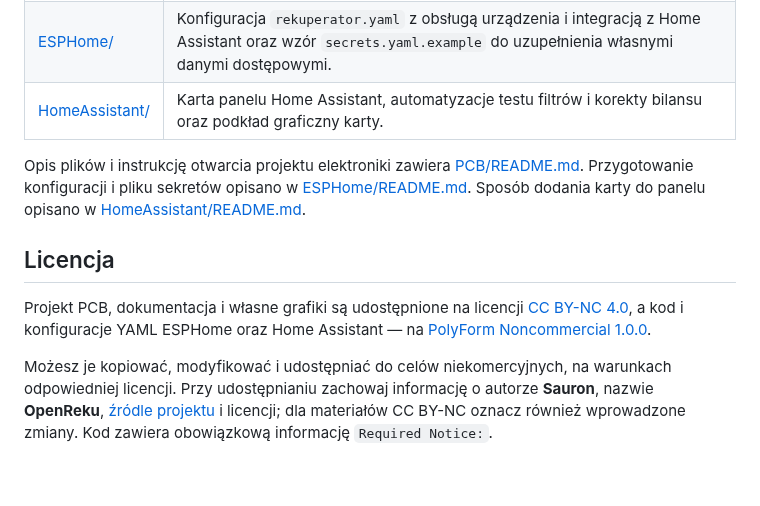
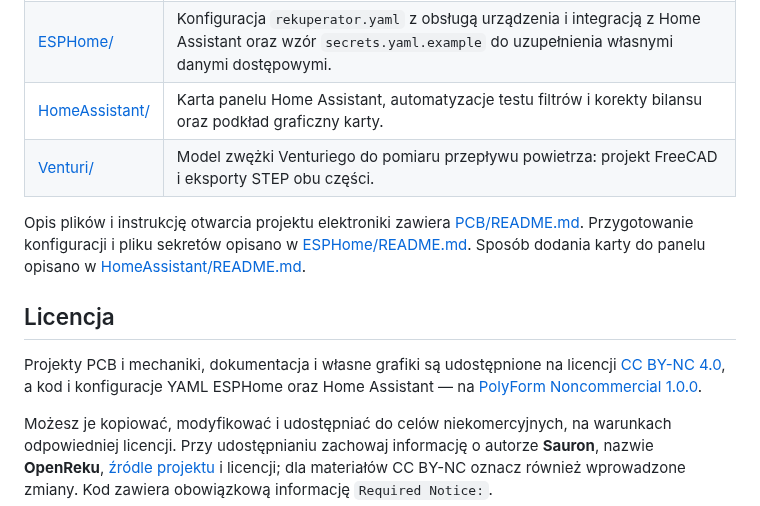
Before and after one commit to Saur0o0n/OpenReku, a Markdown page: README.md, the part around the change. GitHub-like rendering; blank space fills up the shorter version.

Commit message:
Add Venturi model, illustration and documentation

```diff
--- a/README.md
+++ b/README.md
@@ -43,12 +43,13 @@ Zamieszczony YAML odpowiada pełnemu zestawowi w instalacji autora. Warianty upr
 | [PCB/](PCB/) | Projekt płytki w wersji 1.1: schematy i PCB KiCad, lokalne biblioteki, lista elementów BOM, Gerbery do produkcji. |
 | [ESPHome/](ESPHome/) | Konfiguracja `rekuperator.yaml` z obsługą urządzenia i integracją z Home Assistant oraz wzór `secrets.yaml.example` do uzupełnienia własnymi danymi dostępowymi. |
 | [HomeAssistant/](HomeAssistant/) | Karta panelu Home Assistant, automatyzacje testu filtrów i korekty bilansu oraz podkład graficzny karty. |
+| [Venturi/](Venturi/) | Model zwężki Venturiego do pomiaru przepływu powietrza: projekt FreeCAD i eksporty STEP obu części. |
 
 Opis plików i instrukcję otwarcia projektu elektroniki zawiera [PCB/README.md](PCB/README.md). Przygotowanie konfiguracji i pliku sekretów opisano w [ESPHome/README.md](ESPHome/README.md). Sposób dodania karty do panelu opisano w [HomeAssistant/README.md](HomeAssistant/README.md).
 
 ## Licencja
 
-Projekt PCB, dokumentacja i własne grafiki są udostępnione na licencji [CC BY-NC 4.0](LICENSES/CC-BY-NC-4.0.txt), a kod i konfiguracje YAML ESPHome oraz Home Assistant — na [PolyForm Noncommercial 1.0.0](LICENSES/PolyForm-Noncommercial-1.0.0.txt).
+Projekty PCB i mechaniki, dokumentacja i własne grafiki są udostępnione na licencji [CC BY-NC 4.0](LICENSES/CC-BY-NC-4.0.txt), a kod i konfiguracje YAML ESPHome oraz Home Assistant — na [PolyForm Noncommercial 1.0.0](LICENSES/PolyForm-Noncommercial-1.0.0.txt).
 
 Możesz je kopiować, modyfikować i udostępniać do celów niekomercyjnych, na warunkach odpowiedniej licencji. Przy udostępnianiu zachowaj informację o autorze **Sauron**, nazwie **OpenReku**, [źródle projektu](https://github.com/Saur0o0n/OpenReku) i licencji; dla materiałów CC BY-NC oznacz również wprowadzone zmiany. Kod zawiera obowiązkową informację `Required Notice:`.
 
```
Also changed, not shown: Venturi/README.md (added, +21 -0 lines), Venturi/Venturi.png (added), 3 other files.
